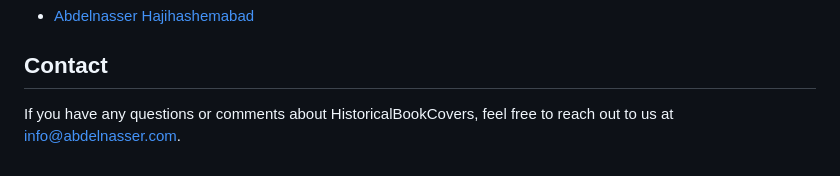
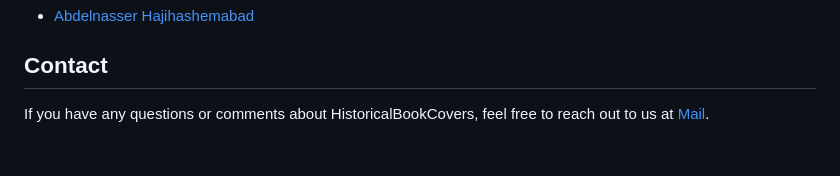
Before and after one commit to nasserhaji/HistoricalBookCovers, a Markdown page: README.md, the part around the change. Rendered like a GitHub page.

```diff
--- a/README.md
+++ b/README.md
@@ -98,4 +98,4 @@ HistoricalBookCovers is released under the MIT [LICENSE](LICENSE).
 - [Abdelnasser Hajihashemabad](https://github.com/hajihashemabad)
 
 ## Contact
-If you have any questions or comments about HistoricalBookCovers, feel free to reach out to us at info@abdelnasser.com.
+If you have any questions or comments about HistoricalBookCovers, feel free to reach out to us at [Mail](info@abdelnasser.com).
```
